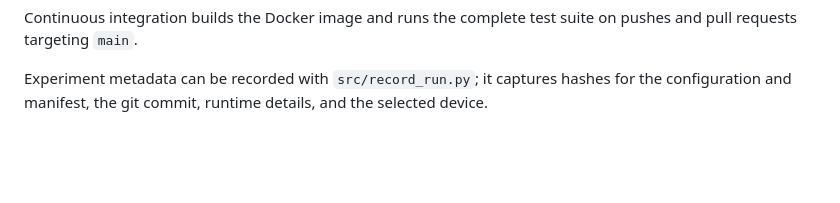
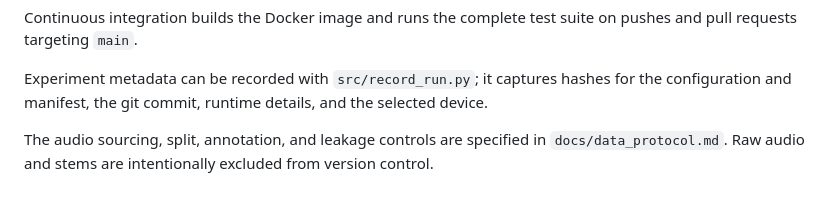
Before and after one commit to moseskim1027/text-music-editing-alignment, a Markdown page: README.md, the part around the change. GitHub-like rendering; blank space fills up the shorter version.

Commit message:
docs: define audio data provenance protocol

```diff
--- a/README.md
+++ b/README.md
@@ -77,3 +77,5 @@ Example metadata-only manifests are provided in `data/benchmark.example.jsonl` a
 Continuous integration builds the Docker image and runs the complete test suite on pushes and pull requests targeting `main`.
 
 Experiment metadata can be recorded with `src/record_run.py`; it captures hashes for the configuration and manifest, the git commit, runtime details, and the selected device.
+
+The audio sourcing, split, annotation, and leakage controls are specified in `docs/data_protocol.md`. Raw audio and stems are intentionally excluded from version control.
```
Also changed, not shown: docs/data_protocol.md (added, +33 -0 lines).
